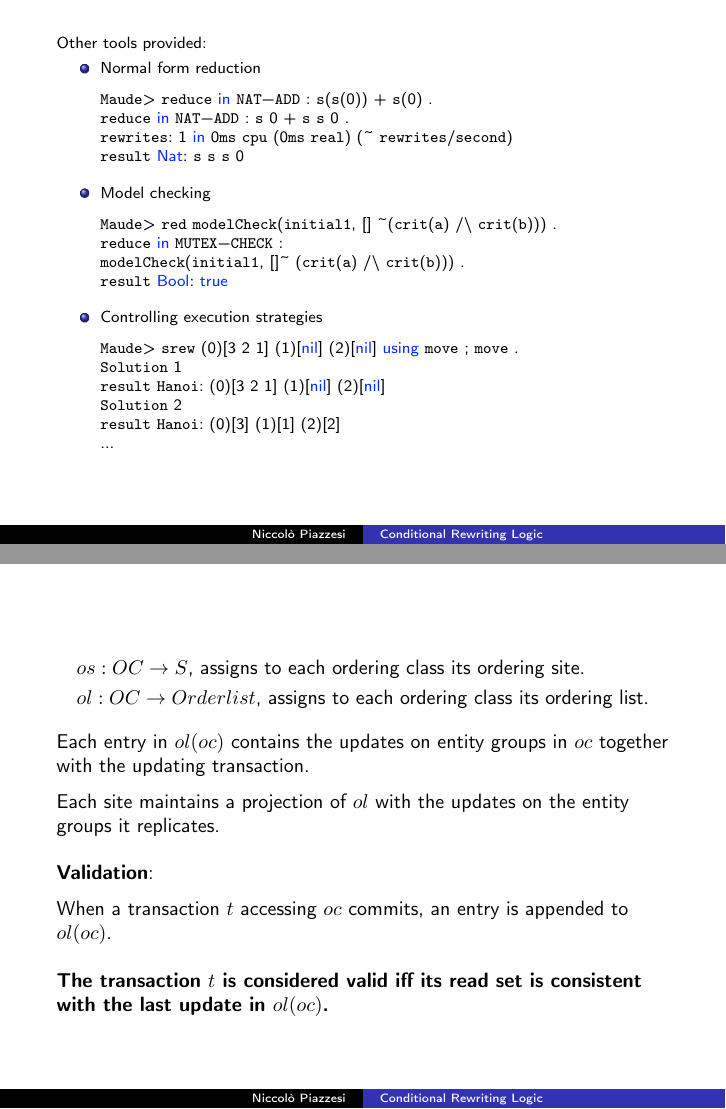
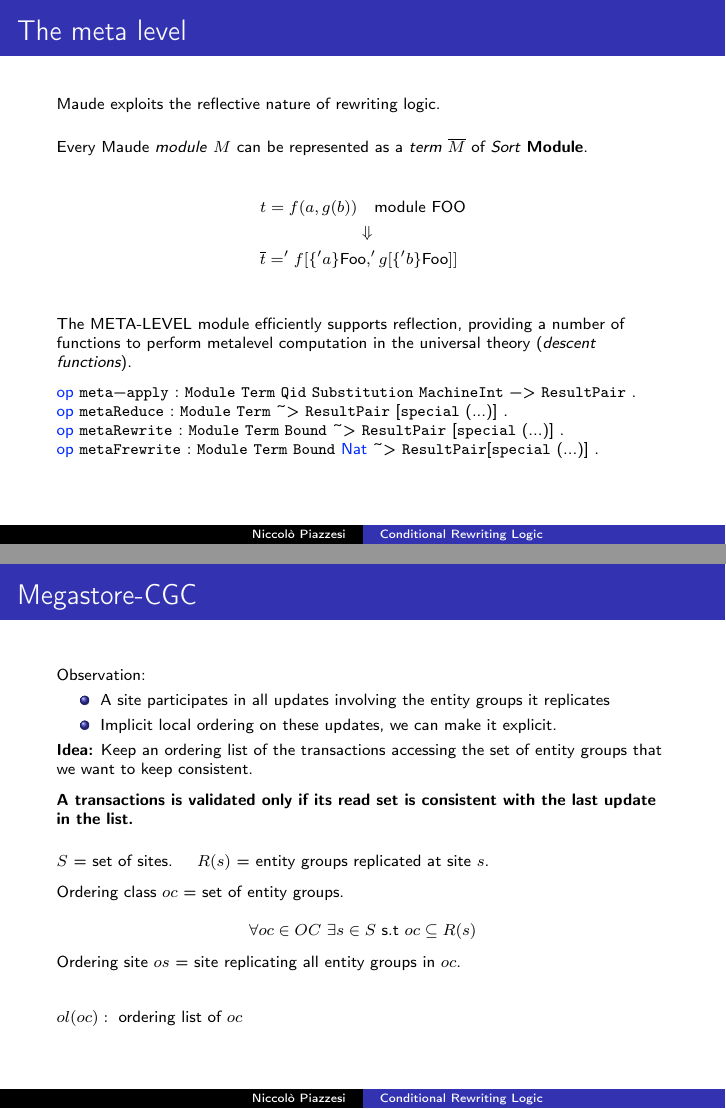
Before and after one commit to piazzesiNiccolo/foc-seminar, LaTeX slides (seminar.tex): pages 37 and 51 of 59 before the commit and pages 40 and 51 of 59 after it, joined at a grey line. Compiled offline with pdfLaTeX.

Commit message:
minor changes

```diff
--- a/seminar.tex
+++ b/seminar.tex
@@ -10,7 +10,7 @@
 \usepackage{bussproofs}
 \usepackage{listings}
 \usepackage{amsmath}
-
+\usepackage[framemethod=TikZ]{mdframed}
 \usetheme{Copenhagen}
 \usefonttheme{professionalfonts}
 \setbeamertemplate{navigation symbols}{}
@@ -666,36 +679,7 @@ Maude>  rew [3] $ $ q q .        result Marking: $ $ $ q q q q
     \end{lstlisting}
 \end{frame}
 
-\begin{frame}[fragile]
-    \scriptsize
-    Other tools provided:
-            \begin{itemize}
-            \item Normal form reduction
-\begin{lstlisting}[language=maude]
-Maude> reduce in NAT-ADD : s(s(0)) + s(0) .
-reduce in NAT-ADD : s 0 + s s 0 .
-rewrites: 1 in 0ms cpu (0ms real) (~ rewrites/second)
-result Nat: s s s 0
-            \end{lstlisting}
-            \item Model checking
-            \begin{lstlisting}[language=maude]
-Maude> red modelCheck(initial1, [] ~(crit(a) /\ crit(b))) .
-reduce in MUTEX-CHECK :
-modelCheck(initial1, []~ (crit(a) /\ crit(b))) .
-result Bool: true
-            \end{lstlisting}
-        \item Controlling execution strategies
-        \begin{lstlisting}[language=maude]
-Maude> srew (0)[3 2 1] (1)[nil] (2)[nil] using move ; move .
-Solution 1
-result Hanoi: (0)[3 2 1] (1)[nil] (2)[nil]
-Solution 2
-result Hanoi: (0)[3] (1)[1] (2)[2]
-...
-        \end{lstlisting}
-        \end{itemize}
 
-\end{frame}
 \begin{frame}{The strategy}
     \begin{figure}
         \includegraphics[height=\textheight]{img/sec3.png}
@@ -905,16 +889,18 @@ class Transaction | operations : OperationList, status : TransStatus,
 \end{frame}
 \begin{frame}
 \frametitle{Megastore-CGC}
-    \small
+    \scriptsize
     Observation:
     \begin{itemize}
         \item A site participates in all updates involving the entity groups it replicates
-        \item Implicit local ordering on these updates
+        \item Implicit local ordering on these updates, we can make it explicit.
     \end{itemize}
 
-    \textbf{Idea}:Select one site and make the ordering \textbf{explicit.}
-    Site validates transactions on multiple entity groups before commit.
+    \textbf{Idea:} Keep an ordering list of the transactions accessing the set of entity groups that we want to keep
+    consistent.
 
+    \medskip
+    \textbf{A transactions is validated only if its read set is consistent with the last update in the list.}
     \bigskip
 
 
@@ -927,29 +913,11 @@ class Transaction | operations : OperationList, status : TransStatus,
     $$ \forall oc \in OC\ \exists s \in S\text{ s.t } oc \subseteq R(s)$$
     \medskip
     Ordering site $os$ = site replicating all entity groups in $oc$.
+
+    \bigskip
+    $ol(oc):\text{ ordering list of } oc$
 \end{frame}
 
-\begin{frame}
-    \small
-    \begin{align*}
-   &os: OC \rightarrow S\text{, assigns to each ordering class its ordering site.}\\
-   &ol:OC \rightarrow Orderlist\text{, assigns to each ordering class its ordering list.}
-    \end{align*}
-
-    Each entry in $ol(oc)$ contains the updates on entity groups in $oc$ together with the updating transaction.
-
-    \medskip
-    Each site maintains a projection of $ol$ with the updates on the entity groups it replicates.
-
-    \bigskip
-    \textbf{Validation}:
-
-    \medskip
-    When a transaction $t$ accessing $oc$ commits, an entry is appended to $ol(oc)$.
-
-    \bigskip
-    \textbf{The transaction $t$ is considered valid iff its read set is consistent with the last update in $ol(oc)$.}
-\end{frame}
 \begin{frame}
     \small
     Megastore-CGC extends the normal commit protocol in the following way:
```
Also changed, not shown: seminar.tex (41 more changed lines).
